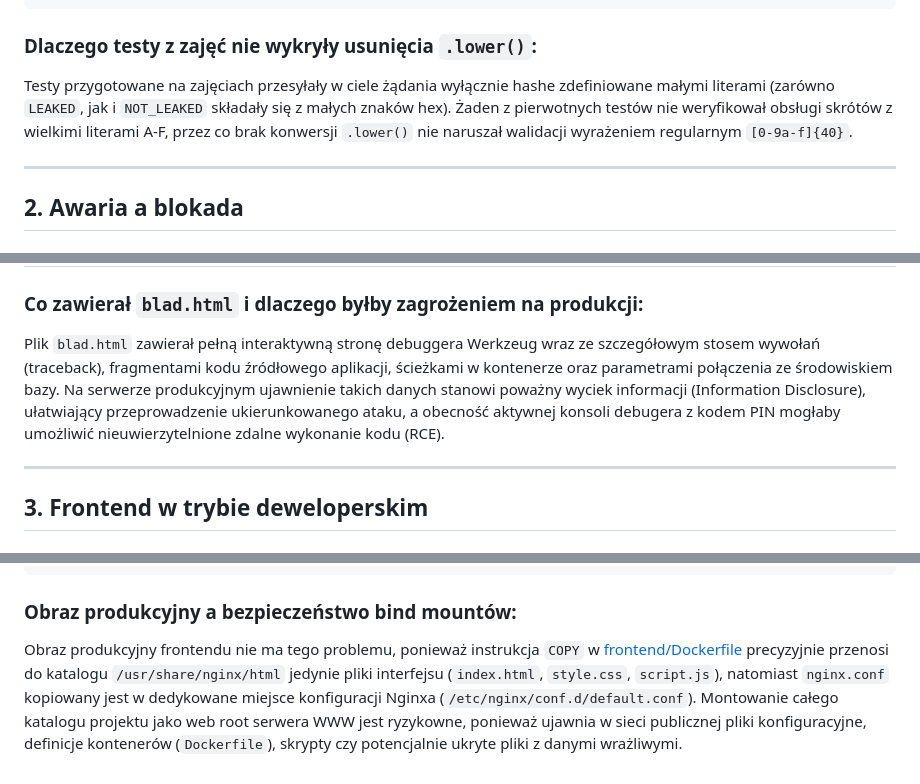
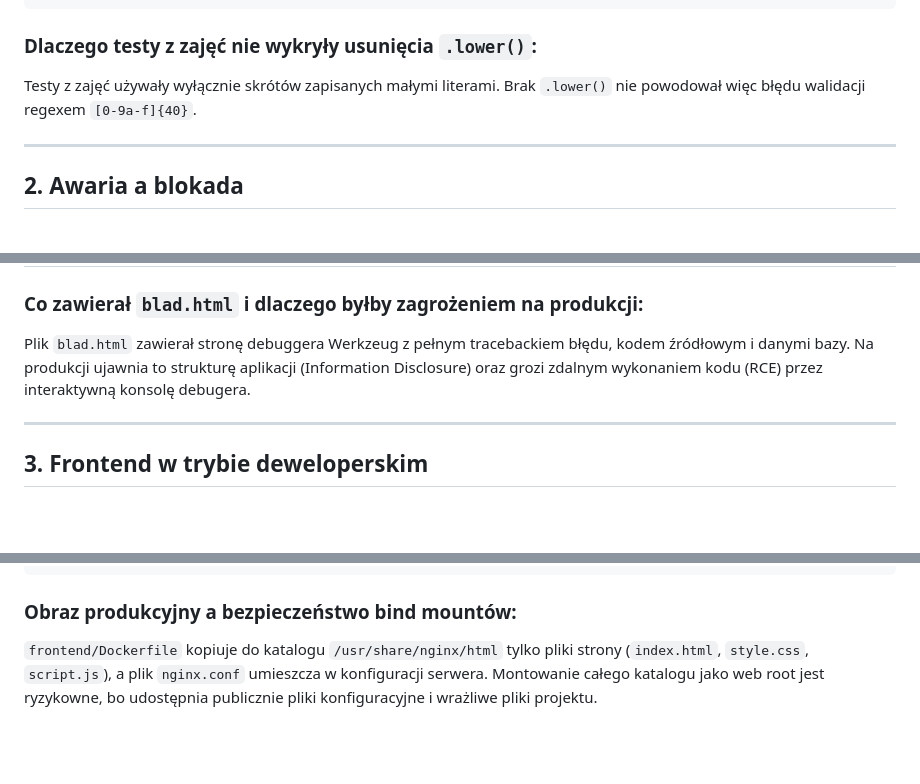
Before and after one commit to antonowiczcz/breach-checker, a Markdown page: zadanie06.md, 3 parts joined by grey strips. Rendered like a GitHub page; blank space fills up the shorter version.

Commit message:
Zadanie 6: wlasne testy, diagnostyka awarii, frontend dev override

```diff
--- a/zadanie06.md
+++ b/zadanie06.md
@@ -52,7 +50,7 @@ FAILED tests/test_check.py::test_uppercase_hash_is_found - assert 400 == 200
 
 ### Dlaczego testy z zajęć nie wykryły usunięcia `.lower()`:
 
-Testy przygotowane na zajęciach przesyłały w ciele żądania wyłącznie hashe zdefiniowane małymi literami (zarówno `LEAKED`, jak i `NOT_LEAKED` składały się z małych znaków hex). Żaden z pierwotnych testów nie weryfikował obsługi skrótów z wielkimi literami A-F, przez co brak konwersji `.lower()` nie naruszał walidacji wyrażeniem regularnym `[0-9a-f]{40}`.
+Testy z zajęć używały wyłącznie skrótów zapisanych małymi literami. Brak `.lower()` nie powodował więc błędu walidacji regexem `[0-9a-f]{40}`.
 
 ---
 
@@ -89,7 +87,7 @@ exited 1
 
 ### Co zawierał `blad.html` i dlaczego byłby zagrożeniem na produkcji:
 
-Plik `blad.html` zawierał pełną interaktywną stronę debuggera Werkzeug wraz ze szczegółowym stosem wywołań (traceback), fragmentami kodu źródłowego aplikacji, ścieżkami w kontenerze oraz parametrami połączenia ze środowiskiem bazy. Na serwerze produkcyjnym ujawnienie takich danych stanowi poważny wyciek informacji (Information Disclosure), ułatwiający przeprowadzenie ukierunkowanego ataku, a obecność aktywnej konsoli debugera z kodem PIN mogłaby umożliwić nieuwierzytelnione zdalne wykonanie kodu (RCE).
+Plik `blad.html` zawierał stronę debuggera Werkzeug z pełnym tracebackiem błędu, kodem źródłowym i danymi bazy. Na produkcji ujawnia to strukturę aplikacji (Information Disclosure) oraz grozi zdalnym wykonaniem kodu (RCE) przez interaktywną konsolę debugera.
 
 ---
 
@@ -127,4 +125,4 @@ Connection: keep-alive
 
 ### Obraz produkcyjny a bezpieczeństwo bind mountów:
 
-Obraz produkcyjny frontendu nie ma tego problemu, ponieważ instrukcja `COPY` w [frontend/Dockerfile](file:///c:/Users/anton/OneDrive/Dokumenty/metody_wirtualizacji_lab/breach-checker/Frontend/Dockerfile) precyzyjnie przenosi do katalogu `/usr/share/nginx/html` jedynie pliki interfejsu (`index.html`, `style.css`, `script.js`), natomiast `nginx.conf` kopiowany jest w dedykowane miejsce konfiguracji Nginxa (`/etc/nginx/conf.d/default.conf`). Montowanie całego katalogu projektu jako web root serwera WWW jest ryzykowne, ponieważ ujawnia w sieci publicznej pliki konfiguracyjne, definicje kontenerów (`Dockerfile`), skrypty czy potencjalnie ukryte pliki z danymi wrażliwymi.
+`frontend/Dockerfile` kopiuje do katalogu `/usr/share/nginx/html` tylko pliki strony (`index.html`, `style.css`, `script.js`), a plik `nginx.conf` umieszcza w konfiguracji serwera. Montowanie całego katalogu jako web root jest ryzykowne, bo udostępnia publicznie pliki konfiguracyjne i wrażliwe pliki projektu.
```
Also changed, not shown: other parts of zadanie06.md (+0 -2 lines).
